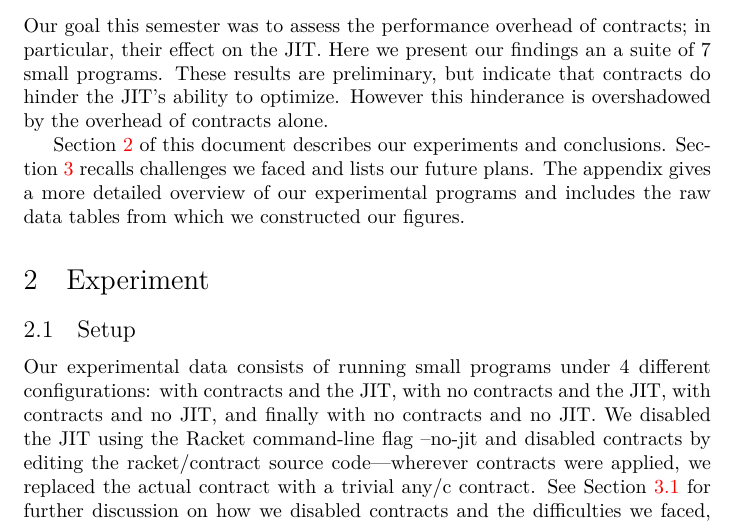
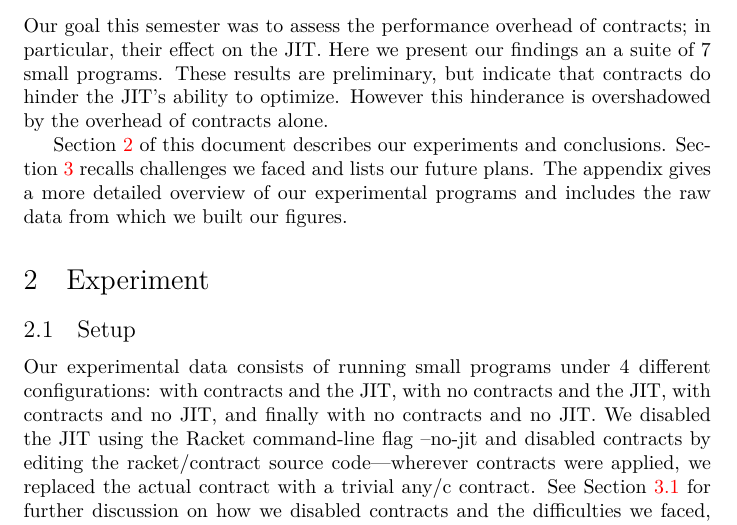
Before and after one commit to LeifAndersen/experimental-methods-in-pl, a LaTeX document (results/round-1/summary/summary.tex, which reads results/round-1/summary/intro.tex): part of page 2 of 13, cut so that both start at the same text. Compiled offline with XeLaTeX.

Commit message:
[r1-summary] intro proofread

```diff
--- a/results/round-1/summary/intro.tex
+++ b/results/round-1/summary/intro.tex
@@ -8,4 +8,4 @@ However this hinderance is overshadowed by the overhead of contracts alone.
 
 \sect{experiment} of this document describes our experiments and conclusions.
 \sect{discussion} recalls challenges we faced and lists our future plans.
-The appendix gives a more detailed overview of our experimental programs and includes the raw data tables from which we constructed our figures.
+The appendix gives a more detailed overview of our experimental programs and includes the raw data from which we built our figures.
```
